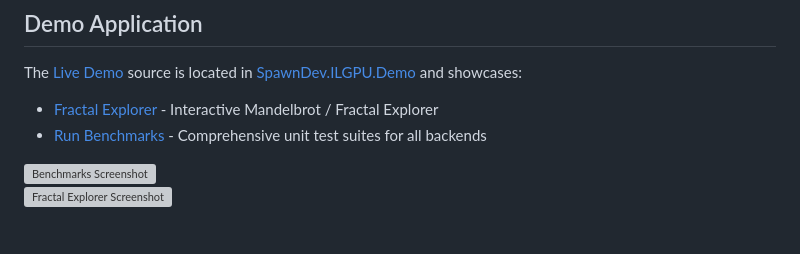
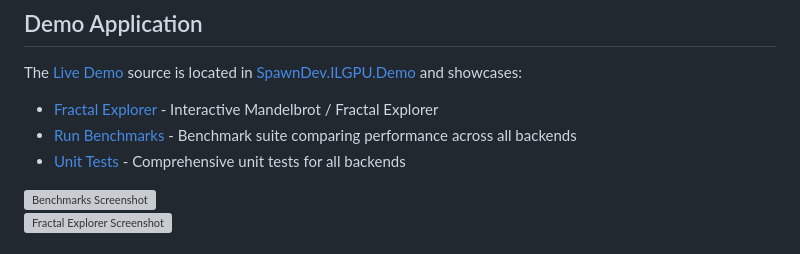
Before and after one commit to ilehtoranta/SpawnDev.ILGPU, a Markdown page: README.md, the part around the change. GitHub-like rendering; grey boxes are pictures that could not be loaded.

```diff
--- a/README.md
+++ b/README.md
@@ -24,7 +24,8 @@ Write parallel compute code in C# and let the library pick the best available ba
 
 The [Live Demo](https://lostbeard.github.io/SpawnDev.ILGPU/) source is located in [SpawnDev.ILGPU.Demo](SpawnDev.ILGPU.Demo) and showcases:
 - [Fractal Explorer](https://lostbeard.github.io/SpawnDev.ILGPU/fractals) - Interactive Mandelbrot / Fractal Explorer
-- [Run Benchmarks](https://lostbeard.github.io/SpawnDev.ILGPU/benchmarks) - Comprehensive unit test suites for all backends
+- [Run Benchmarks](https://lostbeard.github.io/SpawnDev.ILGPU/benchmarks) - Benchmark suite comparing performance across all backends
+- [Unit Tests](https://lostbeard.github.io/SpawnDev.ILGPU/test) - Comprehensive unit tests for all backends
 
 [![Benchmarks Screenshot](https://raw.githubusercontent.com/LostBeard/SpawnDev.ILGPU/master/SpawnDev.ILGPU.Demo/wwwroot/screenshots/benchmark-1.jpg)](https://lostbeard.github.io/SpawnDev.ILGPU/benchmarks)
 [![Fractal Explorer Screenshot](https://raw.githubusercontent.com/LostBeard/SpawnDev.ILGPU/master/SpawnDev.ILGPU.Demo/wwwroot/screenshots/spawndev-ilgpu-fractal-explorer.jpg)](https://lostbeard.github.io/SpawnDev.ILGPU/fractals)
```
